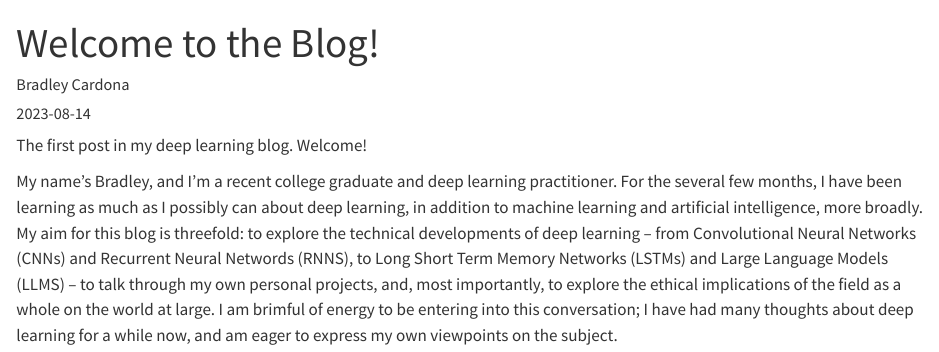
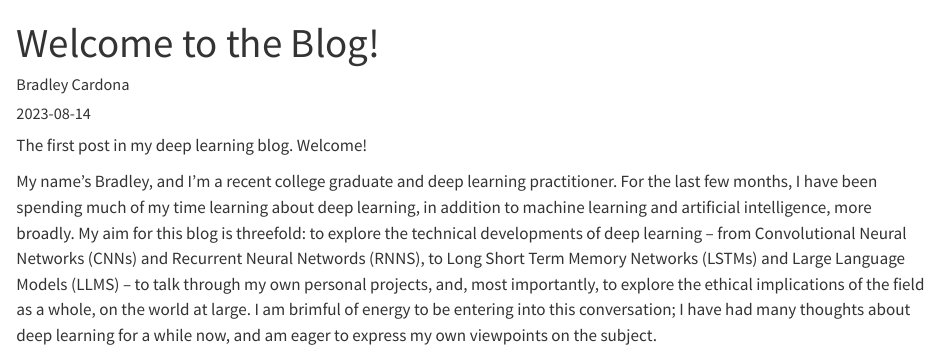
Before and after one commit to BMCARDONA/deep-learning-blog, a Quarto document (posts/welcome/index.qmd): the page in a window 1100 px wide, from its top. Rendered offline with R 4.5, knitr and Pandoc in place of Quarto, with nearby package versions.

Commit message:
edit introductory post

```diff
--- a/posts/welcome/index.qmd
+++ b/posts/welcome/index.qmd
@@ -7,4 +7,4 @@ categories: [news]
 
 The first post in my deep learning blog. Welcome!
 
-My name's Bradley, and I'm a recent college graduate and deep learning practitioner. For the several few months, I have been learning as much as I possibly can about deep learning, in addition to machine learning and artificial intelligence, more broadly. My aim for this blog is threefold: to explore the technical developments of deep learning -- from Convolutional Neural Networks (CNNs) and Recurrent Neural Networds (RNNS), to Long Short Term Memory Networks (LSTMs) and Large Language Models (LLMS) -- to talk through my own personal projects, and, most importantly, to explore the ethical implications of the field as a whole on the world at large. I am brimful of energy to be entering into this conversation; I have had many thoughts about deep learning for a while now, and am eager to express my own viewpoints on the subject.
+My name's Bradley, and I'm a recent college graduate and deep learning practitioner. For the last few months, I have been spending much of my time learning about deep learning, in addition to machine learning and artificial intelligence, more broadly. My aim for this blog is threefold: to explore the technical developments of deep learning -- from Convolutional Neural Networks (CNNs) and Recurrent Neural Networds (RNNS), to Long Short Term Memory Networks (LSTMs) and Large Language Models (LLMS) -- to talk through my own personal projects, and, most importantly, to explore the ethical implications of the field as a whole, on the world at large. I am brimful of energy to be entering into this conversation; I have had many thoughts about deep learning for a while now, and am eager to express my own viewpoints on the subject.
```
Also changed, not shown: docs/search.json, 2 other files.
